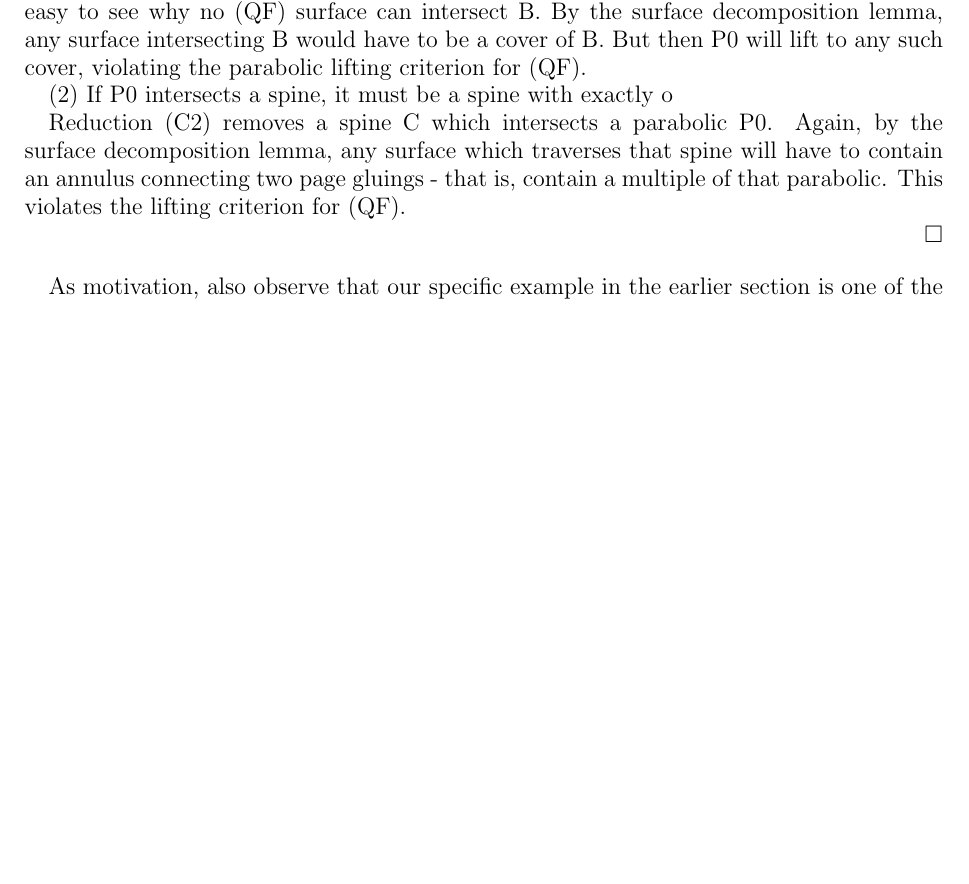
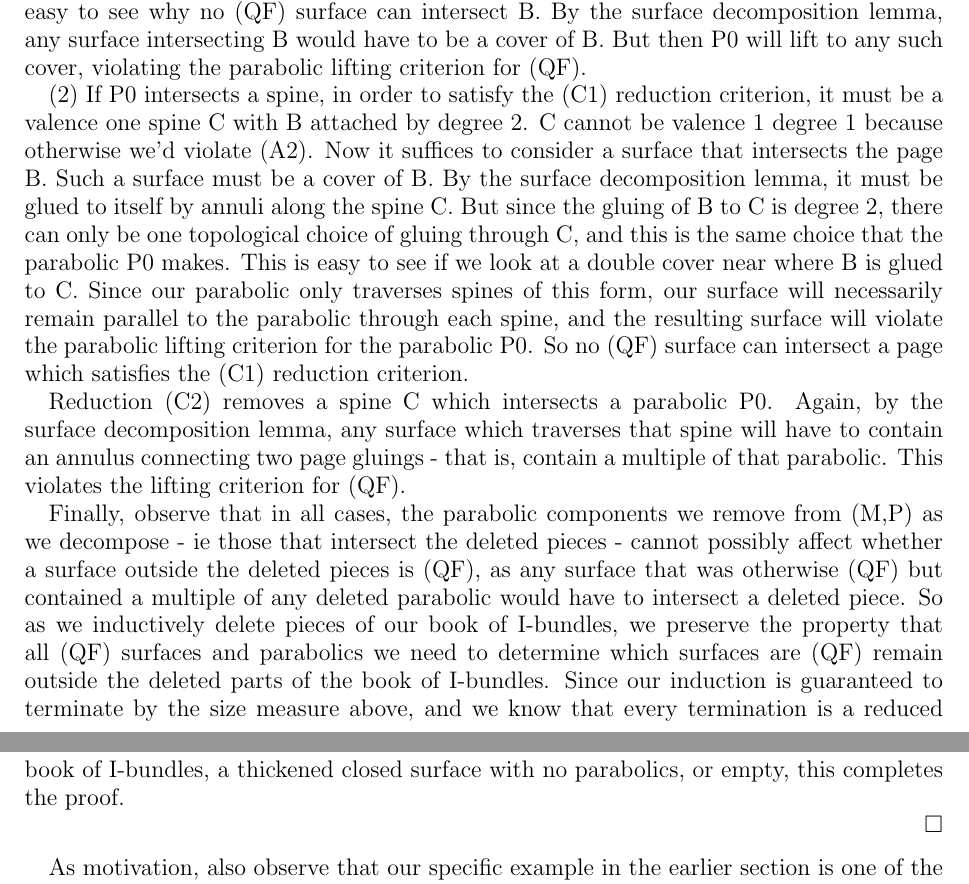
Before and after one commit to akerber47/thesis, a LaTeX paper (QF Subgroups of Books.tex, which reads boib-reduction.tex): part of page 15 of 30 before the commit and two parts of pages 15 and 16 of 30 after it, the two joined at a grey line, cut so that both start at the same text, the shorter picture padded with empty space. Compiled offline with pdfLaTeX.

Commit message:
finished reduction proof
need to tex (gasp!)

```diff
--- a/boib-reduction.tex
+++ b/boib-reduction.tex
@@ -248,12 +248,36 @@ surface decomposition lemma, any surface intersecting B would have to be
 a cover of B. But then P0 will lift to any such cover, violating the parabolic
 lifting criterion for (QF).
 
-(2) If P0 intersects a spine, it must be a spine with exactly o
+(2) If P0 intersects a spine, in order to satisfy the (C1) reduction criterion,
+it must be a valence one spine C with B attached by degree 2. C cannot be
+valence 1 degree 1 because otherwise we'd violate (A2). Now it suffices to
+consider a surface that intersects the page B. Such a surface must be a cover
+of B. By the surface decomposition lemma, it must be glued to itself by annuli
+along the spine C. But since the gluing of B to C is degree 2, there can only
+be one topological choice of gluing through C, and this is the same choice that
+the parabolic P0 makes. This is easy to see if we look at a double cover near
+where B is glued to C. Since our parabolic only traverses spines of this form,
+our surface will necessarily remain parallel to the parabolic through each
+spine, and the resulting surface will violate the parabolic lifting criterion
+for the parabolic P0. So no (QF) surface can intersect a page which satisfies
+the (C1) reduction criterion.
 
 Reduction (C2) removes a spine C which intersects a parabolic P0. Again, by the
 surface decomposition lemma, any surface which traverses that spine will have
 to contain an annulus connecting two page gluings - that is, contain a multiple
 of that parabolic. This violates the lifting criterion for (QF).
+
+Finally, observe that in all cases, the parabolic components we remove from
+(M,P) as we decompose - ie those that intersect the deleted pieces - cannot
+possibly affect whether a surface outside the deleted pieces is (QF), as any
+surface that was otherwise (QF) but contained a multiple of any deleted
+parabolic would have to intersect a deleted piece. So as we inductively delete
+pieces of our book of I-bundles, we preserve the property that all (QF)
+surfaces and parabolics we need to determine which surfaces are (QF) remain
+outside the deleted parts of the book of I-bundles. Since our induction is
+guaranteed to terminate by the size measure above, and we know that every
+termination is a reduced book of I-bundles, a thickened closed surface with no
+parabolics, or empty, this completes the proof.
 
 \end{proof}
 
```
